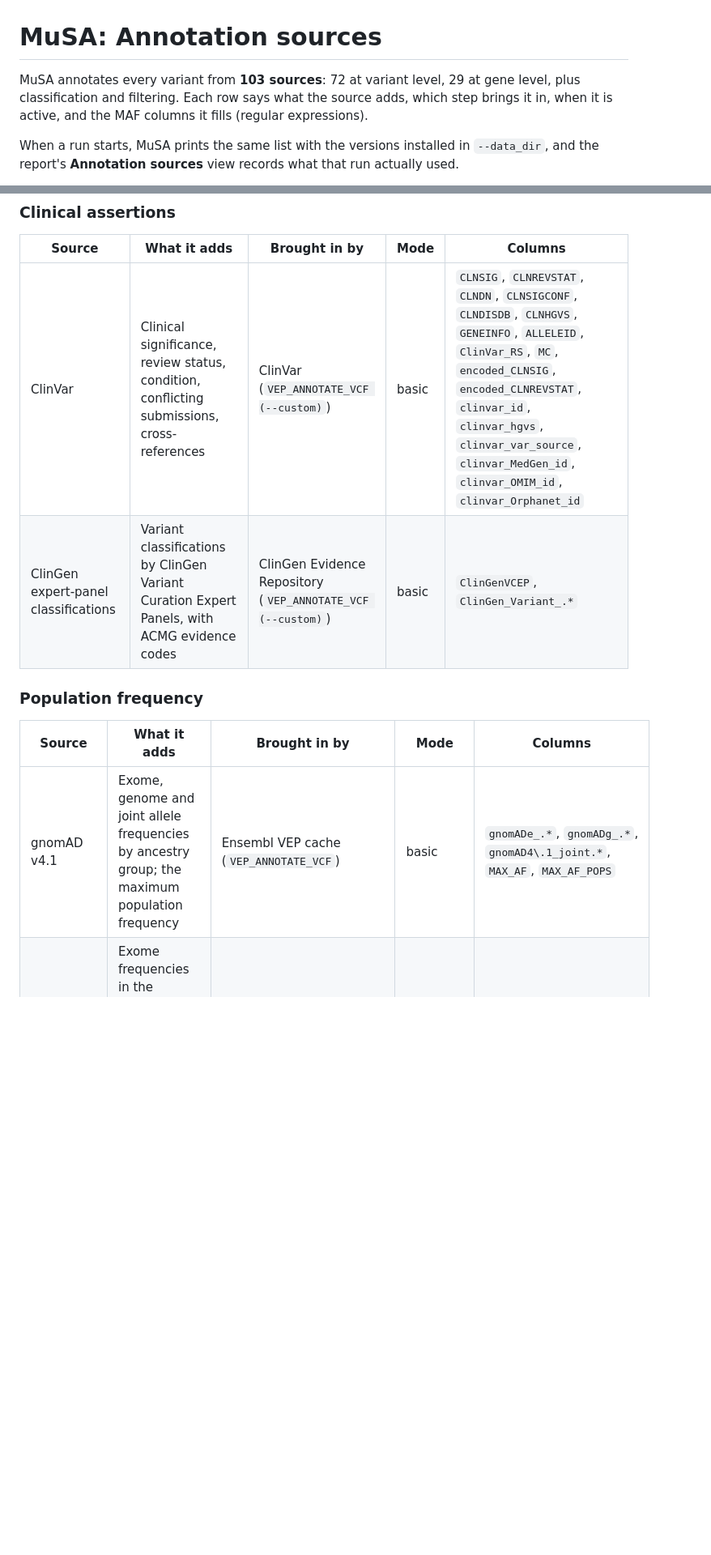
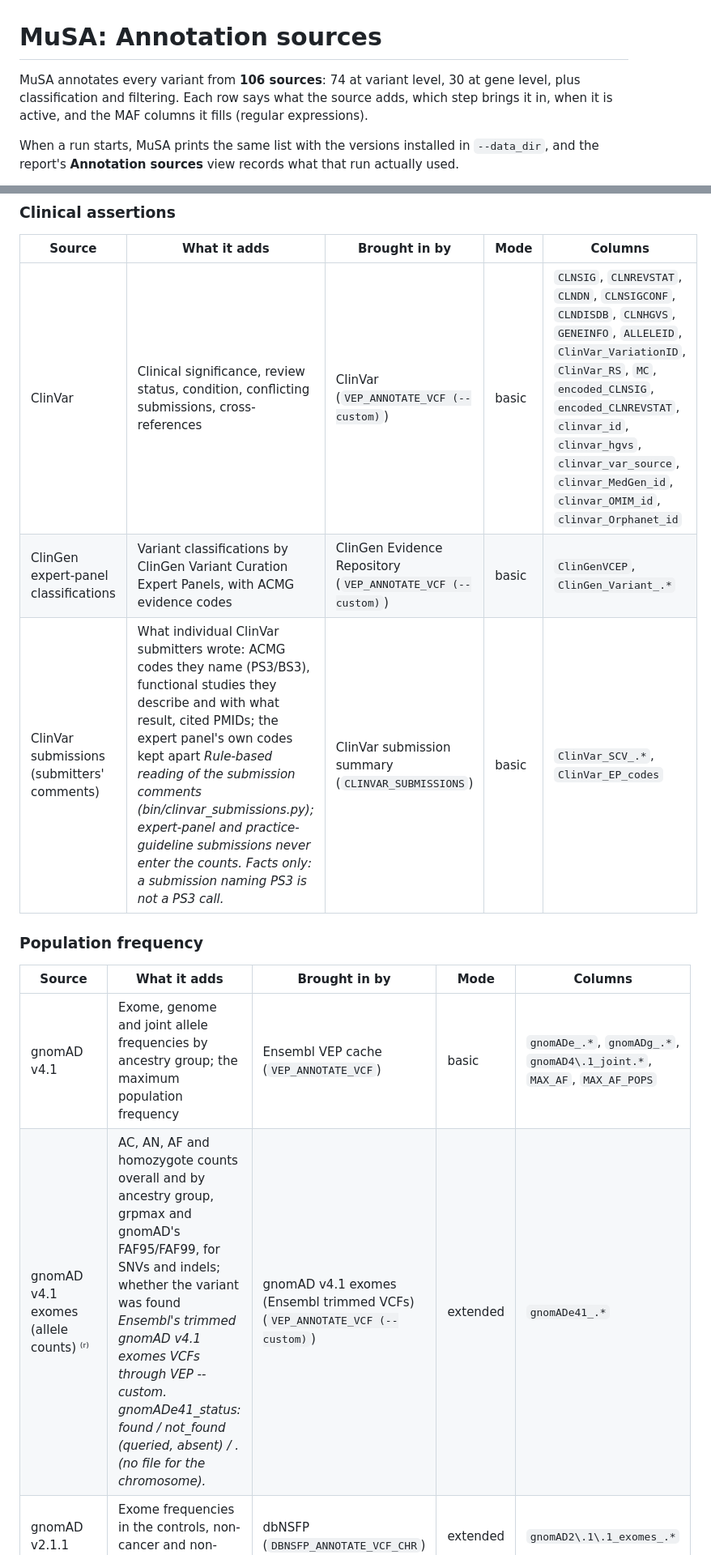
Before and after one commit to davide-scognamiglio/MuSA, a Markdown page: docs/sources.md, 2 parts joined by grey strips. Shown at 81% size. Rendered like a GitHub page; blank space fills up the shorter version.

```diff
--- a/docs/sources.md
+++ b/docs/sources.md
@@ -2,7 +2,7 @@
 
 <!-- Generated from assets/annotation_sources.yaml by bin/musa_sources.py render. Edit the catalogue, not this file. -->
 
-MuSA annotates every variant from **103 sources**: 72 at variant level, 29 at gene level, plus classification and filtering. Each row says what the source adds, which step brings it in, when it is active, and the MAF columns it fills (regular expressions).
+MuSA annotates every variant from **106 sources**: 74 at variant level, 30 at gene level, plus classification and filtering. Each row says what the source adds, which step brings it in, when it is active, and the MAF columns it fills (regular expressions).
 
 When a run starts, MuSA prints the same list with the versions installed in `--data_dir`, and the report's **Annotation sources** view records what that run actually used.
 
@@ -36,14 +37,16 @@ Modes: **basic** is always on; **extended** (dbNSFP, RENOVO 1.5 and the VEP plug
 
 | Source | What it adds | Brought in by | Mode | Columns |
 |---|---|---|---|---|
-| ClinVar | Clinical significance, review status, condition, conflicting submissions, cross-references | ClinVar (`VEP_ANNOTATE_VCF (--custom)`) | basic | `CLNSIG`, `CLNREVSTAT`, `CLNDN`, `CLNSIGCONF`, `CLNDISDB`, `CLNHGVS`, `GENEINFO`, `ALLELEID`, `ClinVar_RS`, `MC`, `encoded_CLNSIG`, `encoded_CLNREVSTAT`, `clinvar_id`, `clinvar_hgvs`, `clinvar_var_source`, `clinvar_MedGen_id`, `clinvar_OMIM_id`, `clinvar_Orphanet_id` |
+| ClinVar | Clinical significance, review status, condition, conflicting submissions, cross-references | ClinVar (`VEP_ANNOTATE_VCF (--custom)`) | basic | `CLNSIG`, `CLNREVSTAT`, `CLNDN`, `CLNSIGCONF`, `CLNDISDB`, `CLNHGVS`, `GENEINFO`, `ALLELEID`, `ClinVar_VariationID`, `ClinVar_RS`, `MC`, `encoded_CLNSIG`, `encoded_CLNREVSTAT`, `clinvar_id`, `clinvar_hgvs`, `clinvar_var_source`, `clinvar_MedGen_id`, `clinvar_OMIM_id`, `clinvar_Orphanet_id` |
 | ClinGen expert-panel classifications | Variant classifications by ClinGen Variant Curation Expert Panels, with ACMG evidence codes | ClinGen Evidence Repository (`VEP_ANNOTATE_VCF (--custom)`) | basic | `ClinGenVCEP`, `ClinGen_Variant_.*` |
+| ClinVar submissions (submitters' comments) | What individual ClinVar submitters wrote: ACMG codes they name (PS3/BS3), functional studies they describe and with what result, cited PMIDs; the expert panel's own codes kept apart *Rule-based reading of the submission comments (bin/clinvar_submissions.py); expert-panel and practice-guideline submissions never enter the counts. Facts only: a submission naming PS3 is not a PS3 call.* | ClinVar submission summary (`CLINVAR_SUBMISSIONS`) | basic | `ClinVar_SCV_.*`, `ClinVar_EP_codes` |
 
 ### Population frequency
 
 | Source | What it adds | Brought in by | Mode | Columns |
 |---|---|---|---|---|
 | gnomAD v4.1 | Exome, genome and joint allele frequencies by ancestry group; the maximum population frequency | Ensembl VEP cache (`VEP_ANNOTATE_VCF`) | basic | `gnomADe_.*`, `gnomADg_.*`, `gnomAD4\.1_joint.*`, `MAX_AF`, `MAX_AF_POPS` |
+| gnomAD v4.1 exomes (allele counts) ⁽ʳ⁾ | AC, AN, AF and homozygote counts overall and by ancestry group, grpmax and gnomAD's FAF95/FAF99, for SNVs and indels; whether the variant was found *Ensembl's trimmed gnomAD v4.1 exomes VCFs through VEP --custom. gnomADe41_status: found / not_found (queried, absent) / . (no file for the chromosome).* | gnomAD v4.1 exomes (Ensembl trimmed VCFs) (`VEP_ANNOTATE_VCF (--custom)`) | extended | `gnomADe41_.*` |
 | gnomAD v2.1.1 | Exome frequencies in the controls, non-cancer and non-neuro subsets | dbNSFP (`DBNSFP_ANNOTATE_VCF_CHR`) | extended | `gnomAD2\.1\.1_exomes_.*` |
 | 1000 Genomes phase 3 | Allele frequencies in five continental groups | Ensembl VEP cache (`VEP_ANNOTATE_VCF`) | basic | `AF`, `AFR_AF`, `AMR_AF`, `EAS_AF`, `EUR_AF`, `SAS_AF`, `1000Gp3_.*` |
 | TOPMed (freeze 8) | Allele frequencies from the NHLBI TOPMed programme | dbNSFP (`DBNSFP_ANNOTATE_VCF_CHR`) | extended | `TOPMed_frz8_.*` |
```
Also changed, not shown: other parts of docs/sources.md (+3 -1 lines), README.md (+4 -4 lines), docs/output.md (+8 -0 lines).
